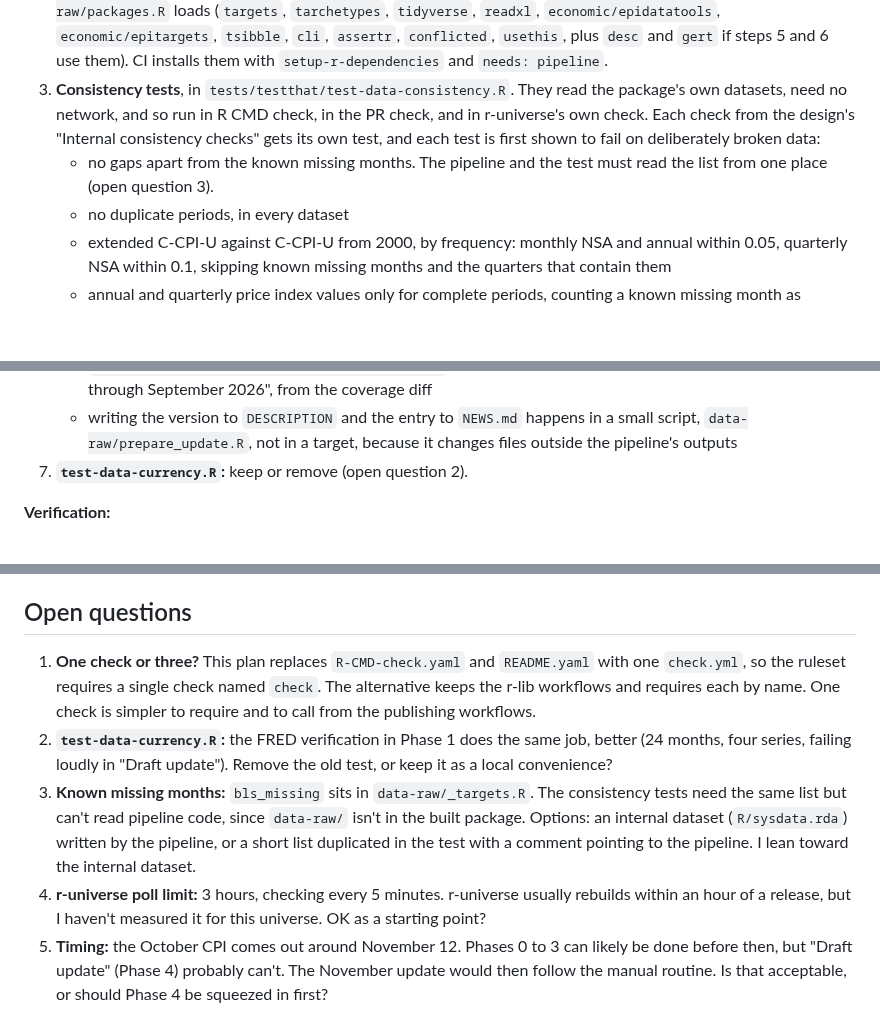
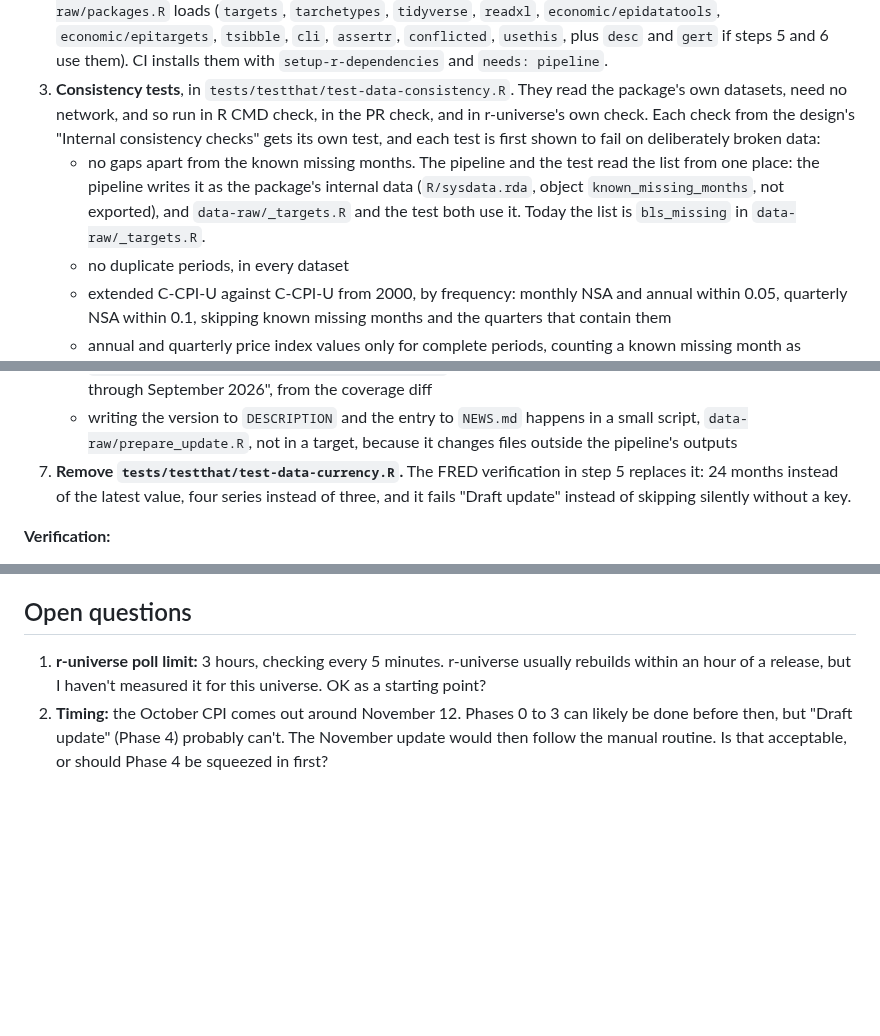
Before and after one commit to Economic/realtalk, a Markdown page: plans/2026-10-23-implementation-data-update-workflows.md, 3 parts joined by grey strips. Drawn GitHub-style; blank space fills up the shorter version.

Commit message:
implementation plan: one check; remove the old FRED test; known missing months as internal data

```diff
--- a/plans/2026-10-23-implementation-data-update-workflows.md
+++ b/plans/2026-10-23-implementation-data-update-workflows.md
@@ -57,7 +57,7 @@ Settings and spikes that later phases depend on. Throwaway workflows that need n
 1. **Stop committing `_targets/meta/meta`.** Change `data-raw/_targets/.gitignore` to ignore everything but itself, and `git rm --cached data-raw/_targets/meta/meta`.
 2. **Declare the pipeline's packages.** Add `Config/Needs/pipeline:` to `DESCRIPTION`, listing what `data-raw/packages.R` loads (`targets`, `tarchetypes`, `tidyverse`, `readxl`, `economic/epidatatools`, `economic/epitargets`, `tsibble`, `cli`, `assertr`, `conflicted`, `usethis`, plus `desc` and `gert` if steps 5 and 6 use them). CI installs them with `setup-r-dependencies` and `needs: pipeline`.
 3. **Consistency tests**, in `tests/testthat/test-data-consistency.R`. They read the package's own datasets, need no network, and so run in R CMD check, in the PR check, and in r-universe's own check. Each check from the design's "Internal consistency checks" gets its own test, and each test is first shown to fail on deliberately broken data:
-   - no gaps apart from the known missing months. The pipeline and the test must read the list from one place (open question 3).
+   - no gaps apart from the known missing months. The pipeline and the test read the list from one place: the pipeline writes it as the package's internal data (`R/sysdata.rda`, object `known_missing_months`, not exported), and `data-raw/_targets.R` and the test both use it. Today the list is `bls_missing` in `data-raw/_targets.R`.
    - no duplicate periods, in every dataset
    - extended C-CPI-U against C-CPI-U from 2000, by frequency: monthly NSA and annual within 0.05, quarterly NSA within 0.1, skipping known missing months and the quarters that contain them
    - annual and quarterly price index values only for complete periods, counting a known missing month as present; not applied to the minimum wage
@@ -77,7 +77,7 @@ Settings and spikes that later phases depend on. Throwaway workflows that need n
    - `next_version(date, released_tags)`: `YYYY.M.D` in Eastern time, with `.1`, `.2` when that version is already released
    - `news_entry(available_before, available_after)`: the terse lines, for example "update CPI-based data through September 2026", from the coverage diff
    - writing the version to `DESCRIPTION` and the entry to `NEWS.md` happens in a small script, `data-raw/prepare_update.R`, not in a target, because it changes files outside the pipeline's outputs
-7. **`test-data-currency.R`:** keep or remove (open question 2).
+7. **Remove `tests/testthat/test-data-currency.R`.** The FRED verification in step 5 replaces it: 24 months instead of the latest value, four series instead of three, and it fails "Draft update" instead of skipping silently without a key.
 
 **Verification:**
 
@@ -220,8 +220,5 @@ As the design describes: clean from the committed snapshots instead of the fetch
 
 ## Open questions
 
-1. **One check or three?** This plan replaces `R-CMD-check.yaml` and `README.yaml` with one `check.yml`, so the ruleset requires a single check named `check`. The alternative keeps the r-lib workflows and requires each by name. One check is simpler to require and to call from the publishing workflows.
-2. **`test-data-currency.R`:** the FRED verification in Phase 1 does the same job, better (24 months, four series, failing loudly in "Draft update"). Remove the old test, or keep it as a local convenience?
-3. **Known missing months:** `bls_missing` sits in `data-raw/_targets.R`. The consistency tests need the same list but can't read pipeline code, since `data-raw/` isn't in the built package. Options: an internal dataset (`R/sysdata.rda`) written by the pipeline, or a short list duplicated in the test with a comment pointing to the pipeline. I lean toward the internal dataset.
-4. **r-universe poll limit:** 3 hours, checking every 5 minutes. r-universe usually rebuilds within an hour of a release, but I haven't measured it for this universe. OK as a starting point?
-5. **Timing:** the October CPI comes out around November 12. Phases 0 to 3 can likely be done before then, but "Draft update" (Phase 4) probably can't. The November update would then follow the manual routine. Is that acceptable, or should Phase 4 be squeezed in first?
+1. **r-universe poll limit:** 3 hours, checking every 5 minutes. r-universe usually rebuilds within an hour of a release, but I haven't measured it for this universe. OK as a starting point?
+2. **Timing:** the October CPI comes out around November 12. Phases 0 to 3 can likely be done before then, but "Draft update" (Phase 4) probably can't. The November update would then follow the manual routine. Is that acceptable, or should Phase 4 be squeezed in first?
```
Also changed, not shown: other parts of plans/2026-10-23-implementation-data-update-workflows.md (+1 -1 lines).
